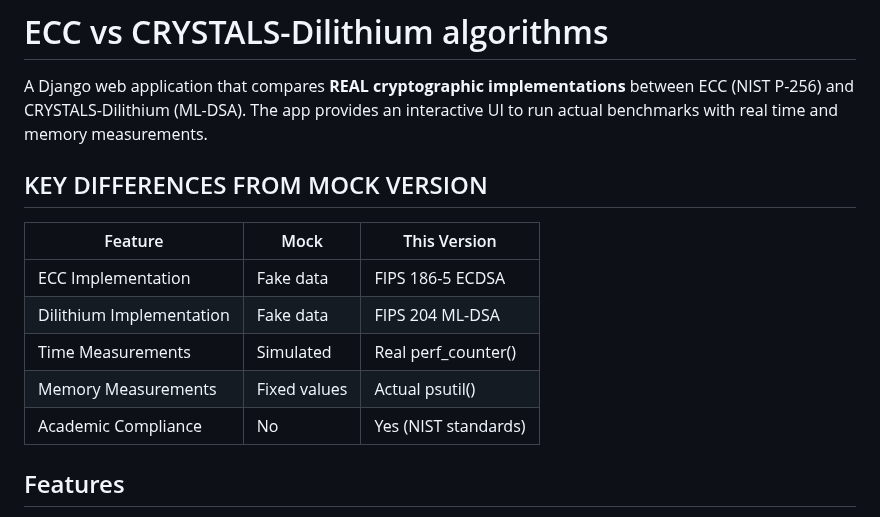
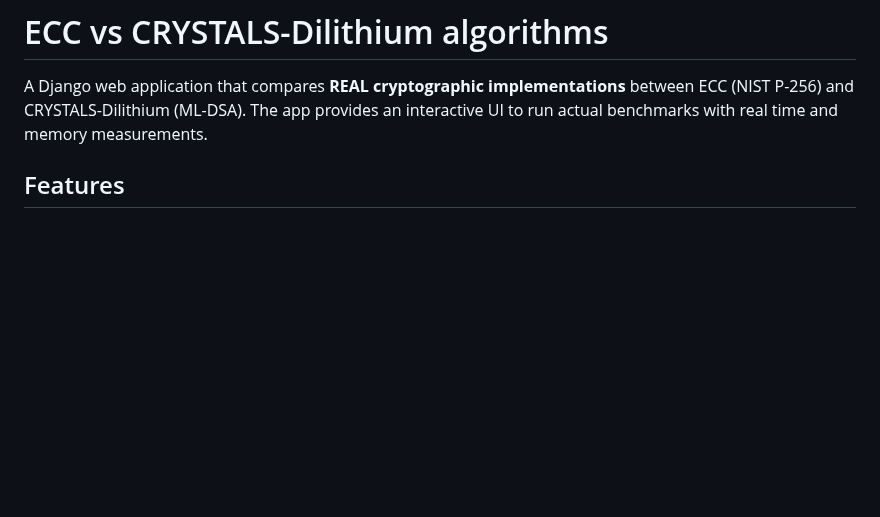
Before and after one commit to dminior8/ecc-vs-dilithium-analysis, a Markdown page: README.md, the part around the change. Rendered like a GitHub page; blank space fills up the shorter version.

Commit message:
Update README
Removed key differences section comparing mock and real implementations.

```diff
--- a/README.md
+++ b/README.md
@@ -2,15 +2,6 @@
 
 A Django web application that compares **REAL cryptographic implementations** between ECC (NIST P-256) and CRYSTALS-Dilithium (ML-DSA). The app provides an interactive UI to run actual benchmarks with real time and memory measurements.
 
-## KEY DIFFERENCES FROM MOCK VERSION
-
-| Feature | Mock | This Version |
-|---------|------|--------------|
-| ECC Implementation | Fake data | FIPS 186-5 ECDSA |
-| Dilithium Implementation | Fake data | FIPS 204 ML-DSA |
-| Time Measurements | Simulated | Real perf_counter() |
-| Memory Measurements | Fixed values | Actual psutil() |
-| Academic Compliance | No | Yes (NIST standards) |
 
 ## Features
 
```
